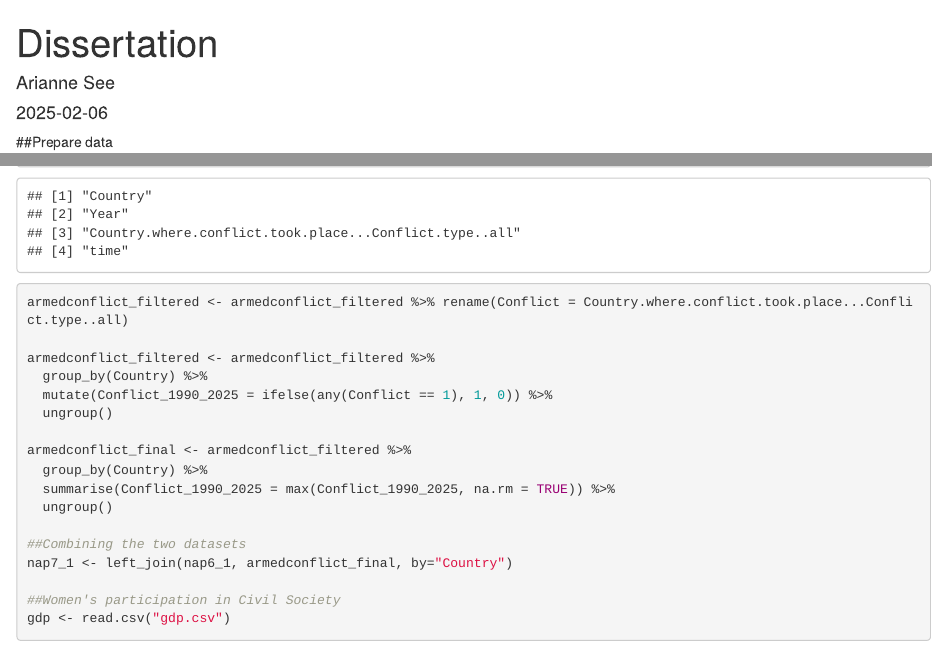
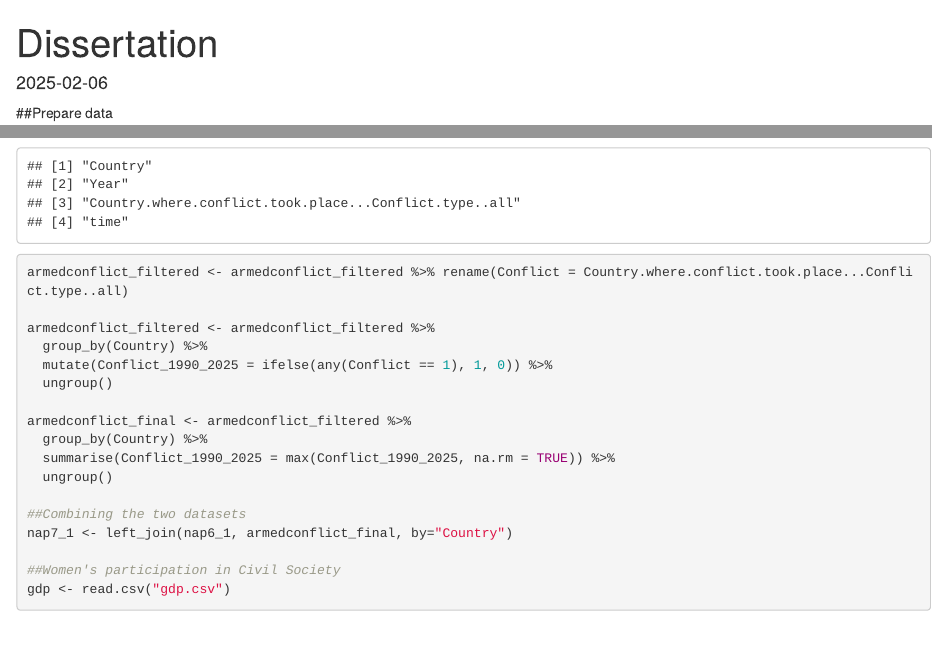
Before and after one commit to ariannesee/NZDN5, an R Markdown document (scripts/Dissertation.Rmd): the page in a window 1100 px wide, from its top, and a second part further down, joined at a grey line. Rendered offline with R 4.5, knitr and Pandoc, with nearby package versions; drawn as R Markdown's standard HTML page in place of the format the file asks for; some code elsewhere in the file could not run offline.

Commit message:
Update Dissertation.Rmd

```diff
--- a/scripts/Dissertation.Rmd
+++ b/scripts/Dissertation.Rmd
@@ -1,6 +1,5 @@
 ---
 title: "Dissertation"
-author: "Arianne See"
 date: '2025-02-06'
 output: word_document
 ---
```
